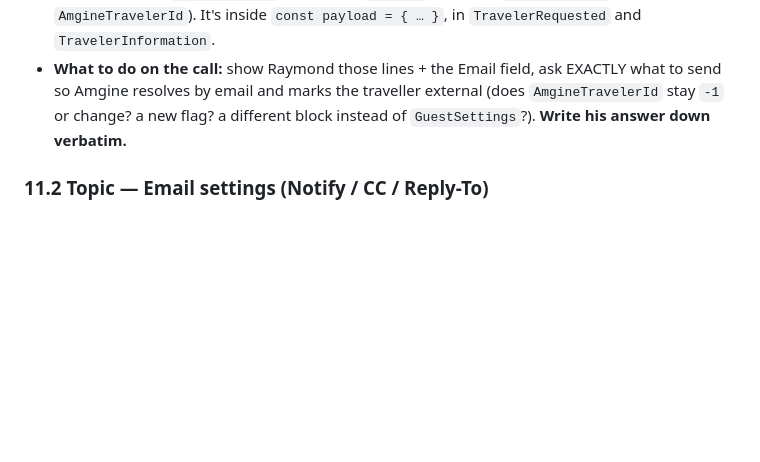
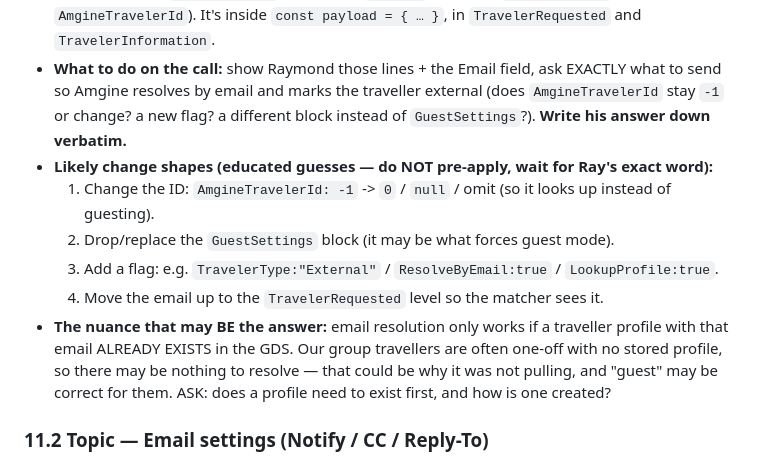
Before and after one commit to NehmanDevelops/Kensington-group-form, a Markdown page: AMGINE_HANDOFF.md, the part around the change. Rendered like a GitHub page; blank space fills up the shorter version.

Commit message:
docs: expand §11.1 — likely guest->external change shapes + profile-existence nuance
Co-Authored-By: Claude Opus 4.8 <noreply@anthropic.com>

```diff
--- a/AMGINE_HANDOFF.md
+++ b/AMGINE_HANDOFF.md
@@ -184,6 +184,12 @@ Anna/Raymond mentioned the next walkthrough will cover **customizing emails**. N
 - **Why it shows as "guest" now:** payload sends `AmgineTravelerId: -1` + a `GuestSettings` block. The traveller's email is already sent inside GuestSettings (`{ FieldName: 'Email', Data: t.email }`).
 - **Where in code:** `api/amgine.js` → function `sendOne` → search **`GuestSettings`** (or `AmgineTravelerId`). It's inside `const payload = { … }`, in `TravelerRequested` and `TravelerInformation`.
 - **What to do on the call:** show Raymond those lines + the Email field, ask EXACTLY what to send so Amgine resolves by email and marks the traveller external (does `AmgineTravelerId` stay `-1` or change? a new flag? a different block instead of `GuestSettings`?). **Write his answer down verbatim.**
+- **Likely change shapes (educated guesses — do NOT pre-apply, wait for Ray's exact word):**
+  1. Change the ID: `AmgineTravelerId: -1` -> `0` / `null` / omit (so it looks up instead of guesting).
+  2. Drop/replace the `GuestSettings` block (it may be what forces guest mode).
+  3. Add a flag: e.g. `TravelerType:"External"` / `ResolveByEmail:true` / `LookupProfile:true`.
+  4. Move the email up to the `TravelerRequested` level so the matcher sees it.
+- **The nuance that may BE the answer:** email resolution only works if a traveller profile with that email ALREADY EXISTS in the GDS. Our group travellers are often one-off with no stored profile, so there may be nothing to resolve — that could be why it was not pulling, and "guest" may be correct for them. ASK: does a profile need to exist first, and how is one created?
 
 ### 11.2 Topic — Email settings (Notify / CC / Reply-To)
 - **What's already built:** optional `EmailSettings` object in the payload, fed by three group-row columns — **Notify Emails / CC Emails / Reply-To Email**. It is omitted entirely unless a column is filled, so it is a no-op for every current booking. The field NAME `EmailSettings` and its shape are a best guess.
```
